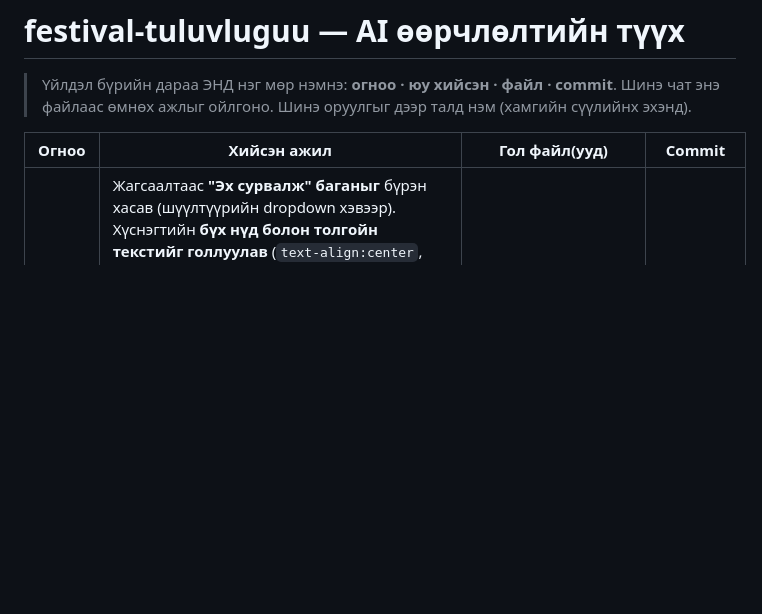
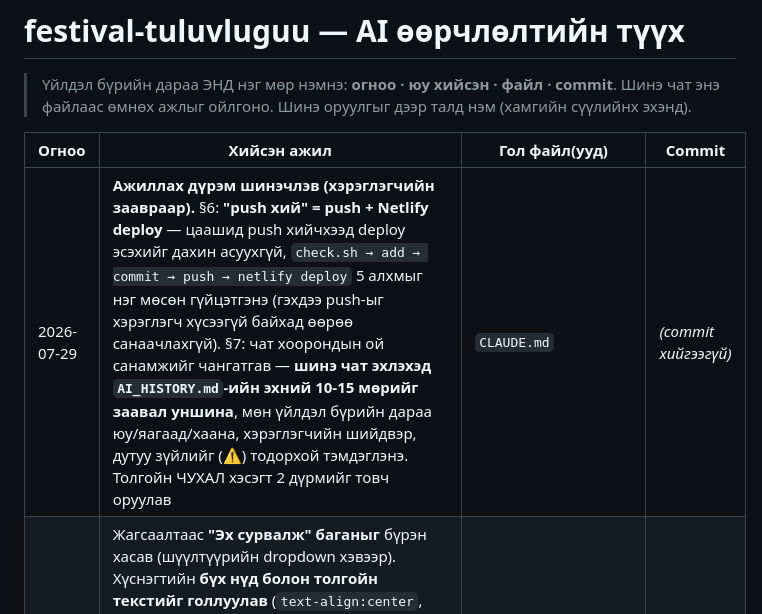
Before and after one commit to Boldsaikhan/festival-tuluvluguu, a Markdown page: AI_HISTORY.md, the part around the change. Drawn GitHub-style; blank space fills up the shorter version.

```diff
--- a/AI_HISTORY.md
+++ b/AI_HISTORY.md
@@ -5,6 +5,7 @@
 
 | Огноо | Хийсэн ажил | Гол файл(ууд) | Commit |
 |---|---|---|---|
+| 2026-07-29 | **Ажиллах дүрэм шинэчлэв (хэрэглэгчийн заавраар).** §6: **"push хий" = push + Netlify deploy** — цаашид push хийчхээд deploy эсэхийг дахин асуухгүй, `check.sh → add → commit → push → netlify deploy` 5 алхмыг нэг мөсөн гүйцэтгэнэ (гэхдээ push-ыг хэрэглэгч хүсээгүй байхад өөрөө санаачлахгүй). §7: чат хоорондын ой санамжийг чангатгав — **шинэ чат эхлэхэд `AI_HISTORY.md`-ийн эхний 10-15 мөрийг заавал уншина**, мөн үйлдэл бүрийн дараа юу/яагаад/хаана, хэрэглэгчийн шийдвэр, дутуу зүйлийг (⚠️) тодорхой тэмдэглэнэ. Толгойн ЧУХАЛ хэсэгт 2 дүрмийг товч оруулав | `CLAUDE.md` | *(commit хийгээгүй)* |
 | 2026-07-29 | Жагсаалтаас **"Эх сурвалж" баганыг** бүрэн хасав (шүүлтүүрийн dropdown хэвээр). Хүснэгтийн **бүх нүд болон толгойн текстийг голлуулав** (`text-align:center`, `vertical-align:middle`) — огнооны талбар, хэрэгжилтийн бар/хувь мөн голлоно. Багана хасагдсаны дагуу өргөнийг тааруулав (`act-cell` 280→250px, `note-cell` 260→200px, `prog-cell` 170→155px, хүснэгт `min-width` 1250→1080px) | `index.html` | *(commit хийгээгүй)* |
 | 2026-07-29 | "Хяналт тавих" баганын "АЗДТГ-ын дарга" бичвэр 3 мөрөнд тасарч байсныг `.ctrl-cell{white-space:nowrap}`-оор нэг мөрөнд багтаав (Хяналт тавих, Гүйцэтгэх хугацаа багана + толгойд), хүснэгтийн `min-width`-ийг 1150→1250px болгов | `index.html` | `b527f6d` |
 | 2026-07-29 | Жагсаалтын **Хариуцагч / Хяналт тавих / Тайлбар** нүдийг дарж шууд засварладаг (`contenteditable`) болгов. **Гүйцэтгэх хугацаа** (`<input type=date>`) ба **Хэрэгжилт** (0–100%, прогресс бар + төлөвийн шошго: Эхлээгүй/Хэрэгжиж байна/Хэрэгжсэн/Хугацаа хэтэрсэн) гэсэн 2 шинэ багана нэмэв. Засварыг `localStorage` (`uch_overrides_v1`)-д `OVERRIDES` объектоор хадгалж, `applyOverrides()`-ээр үндсэн өгөгдөл дээр давхарлана — анхны утгатай ижил болвол автоматаар устгана, "↺ Бүх засварыг цуцлах" товчоор бүгдийг сэргээнэ. Шинэ **📈 Хэрэгжилт** харагдац нэмж, ажлуудыг гүйцэтгэх хугацаагаар нь **Өдрөөр / 7 хоногоор / Сараар** бүлэглэн бүлэг тус бүрийн дундаж хэрэгжилтийг харуулдаг болгов. `DUE_DATES` const-ыг `dueDates()` функц болгож динамик болгов (хугацаа засварлагдах тул). Push, Netlify deploy хийв | `index.html` | `e5eac00` |
```
Also changed, not shown: CLAUDE.md (+19 -4 lines).
